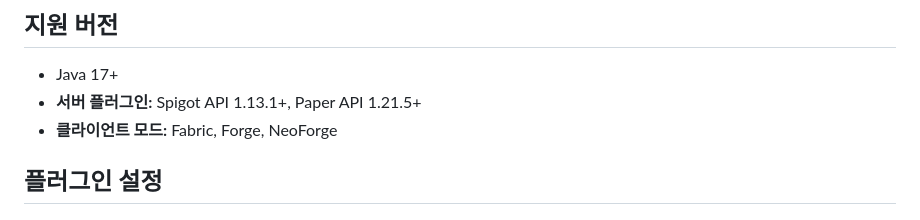
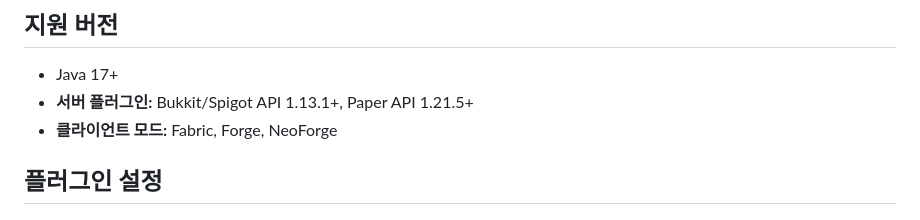
Before and after one commit to Colla-Bot/mc-donation, a Markdown page: README.md, the part around the change. Rendered like a GitHub page.

Commit message:
docs: add supported Bukkit versions

```diff
--- a/README.md
+++ b/README.md
@@ -12,7 +12,7 @@
 ## 지원 버전
 
 - Java 17+
-- **서버 플러그인:** Spigot API 1.13.1+, Paper API 1.21.5+
+- **서버 플러그인:** Bukkit/Spigot API 1.13.1+, Paper API 1.21.5+
 - **클라이언트 모드:** Fabric, Forge, NeoForge
 
 ## 플러그인 설정
```
